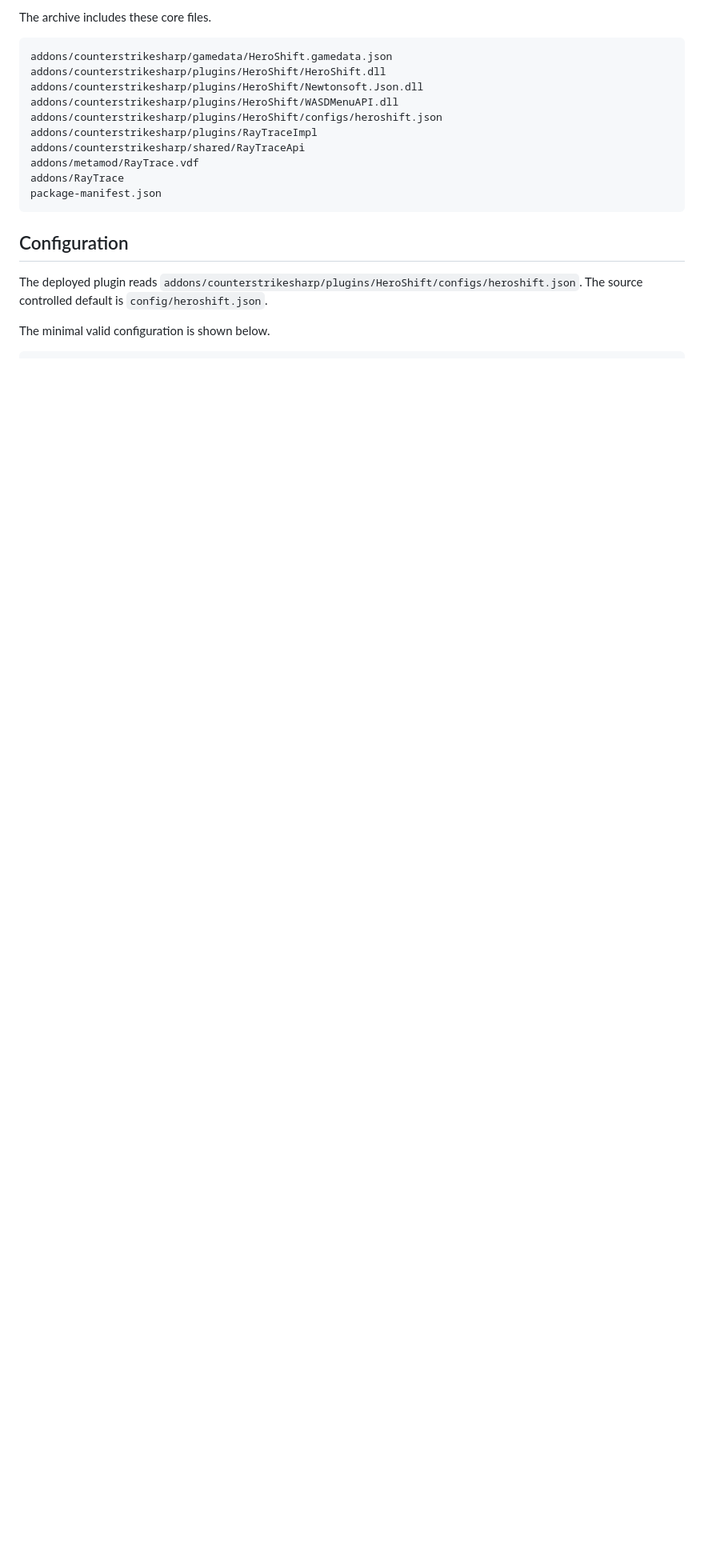
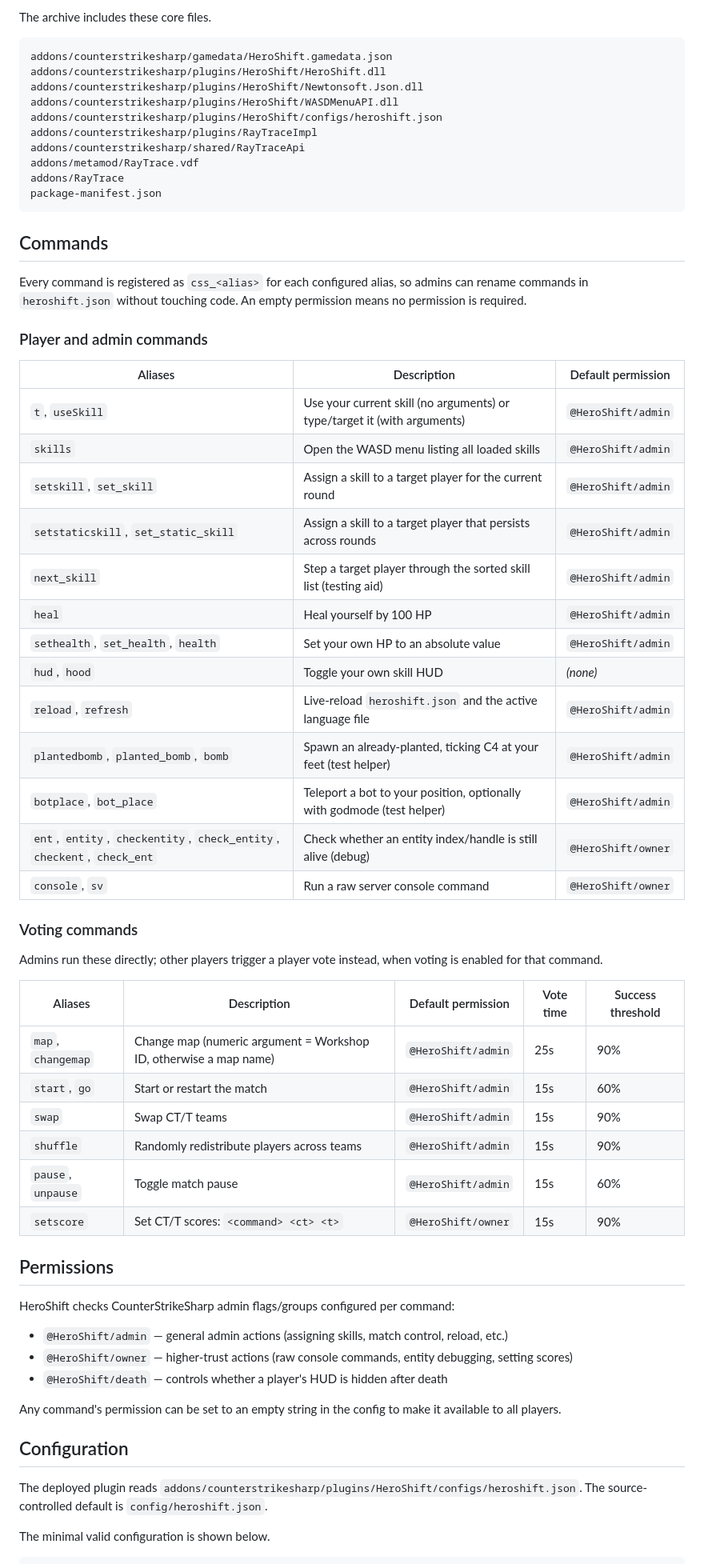
Before and after one commit to arikitos/cs2-heroshift, a Markdown page: README.md, the part around one of its changes. Shown at 80% size. GitHub-like rendering; blank space fills up the shorter version.

Commit message:
docs: update README to enhance clarity on features and commands

````diff
--- a/README.md
+++ b/README.md
@@ -53,9 +48,54 @@ addons/RayTrace
 package-manifest.json
 ```
 
+## Commands
+
+Every command is registered as `css_<alias>` for each configured alias, so admins can rename commands in `heroshift.json` without touching code. An empty permission means no permission is required.
+
+### Player and admin commands
+
+| Aliases | Description | Default permission |
+| --- | --- | --- |
+| `t`, `useSkill` | Use your current skill (no arguments) or type/target it (with arguments) | `@HeroShift/admin` |
+| `skills` | Open the WASD menu listing all loaded skills | `@HeroShift/admin` |
+| `setskill`, `set_skill` | Assign a skill to a target player for the current round | `@HeroShift/admin` |
+| `setstaticskill`, `set_static_skill` | Assign a skill to a target player that persists across rounds | `@HeroShift/admin` |
+| `next_skill` | Step a target player through the sorted skill list (testing aid) | `@HeroShift/admin` |
+| `heal` | Heal yourself by 100 HP | `@HeroShift/admin` |
+| `sethealth`, `set_health`, `health` | Set your own HP to an absolute value | `@HeroShift/admin` |
+| `hud`, `hood` | Toggle your own skill HUD | *(none)* |
+| `reload`, `refresh` | Live-reload `heroshift.json` and the active language file | `@HeroShift/admin` |
+| `plantedbomb`, `planted_bomb`, `bomb` | Spawn an already-planted, ticking C4 at your feet (test helper) | `@HeroShift/admin` |
+| `botplace`, `bot_place` | Teleport a bot to your position, optionally with godmode (test helper) | `@HeroShift/admin` |
+| `ent`, `entity`, `checkentity`, `check_entity`, `checkent`, `check_ent` | Check whether an entity index/handle is still alive (debug) | `@HeroShift/owner` |
+| `console`, `sv` | Run a raw server console command | `@HeroShift/owner` |
+
+### Voting commands
+
+Admins run these directly; other players trigger a player vote instead, when voting is enabled for that command.
+
+| Aliases | Description | Default permission | Vote time | Success threshold |
+| --- | --- | --- | --- | --- |
+| `map`, `changemap` | Change map (numeric argument = Workshop ID, otherwise a map name) | `@HeroShift/admin` | 25s | 90% |
+| `start`, `go` | Start or restart the match | `@HeroShift/admin` | 15s | 60% |
+| `swap` | Swap CT/T teams | `@HeroShift/admin` | 15s | 90% |
+| `shuffle` | Randomly redistribute players across teams | `@HeroShift/admin` | 15s | 90% |
+| `pause`, `unpause` | Toggle match pause | `@HeroShift/admin` | 15s | 60% |
+| `setscore` | Set CT/T scores: `<command> <ct> <t>` | `@HeroShift/owner` | 15s | 90% |
+
+## Permissions
+
+HeroShift checks CounterStrikeSharp admin flags/groups configured per command:
+
+* `@HeroShift/admin` — general admin actions (assigning skills, match control, reload, etc.)
+* `@HeroShift/owner` — higher-trust actions (raw console commands, entity debugging, setting scores)
+* `@HeroShift/death` — controls whether a player's HUD is hidden after death
+
+Any command's permission can be set to an empty string in the config to make it available to all players.
+
 ## Configuration
 
-The deployed plugin reads `addons/counterstrikesharp/plugins/HeroShift/configs/heroshift.json`. The source controlled default is `config/heroshift.json`.
+The deployed plugin reads `addons/counterstrikesharp/plugins/HeroShift/configs/heroshift.json`. The source-controlled default is `config/heroshift.json`.
 
 The minimal valid configuration is shown below.
 
````
Also changed, not shown: other parts of README.md (+48 -28 lines).
